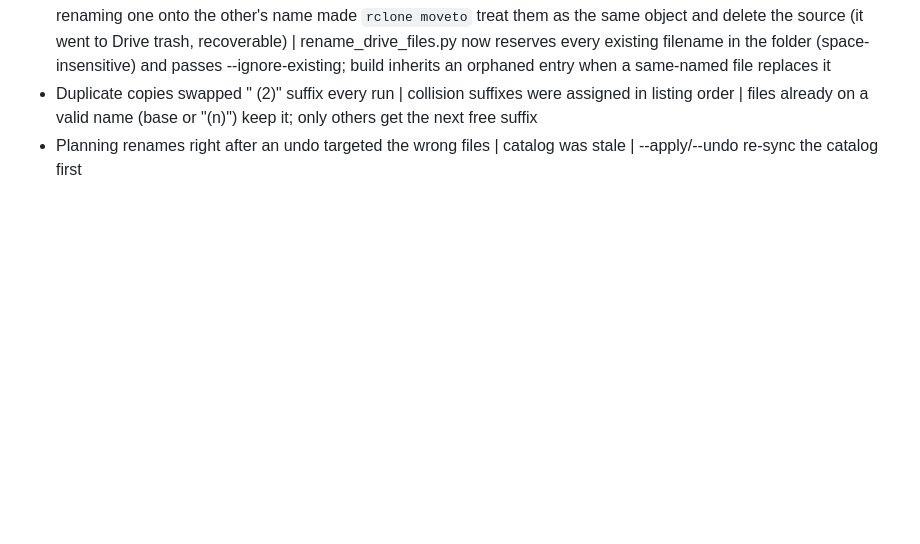
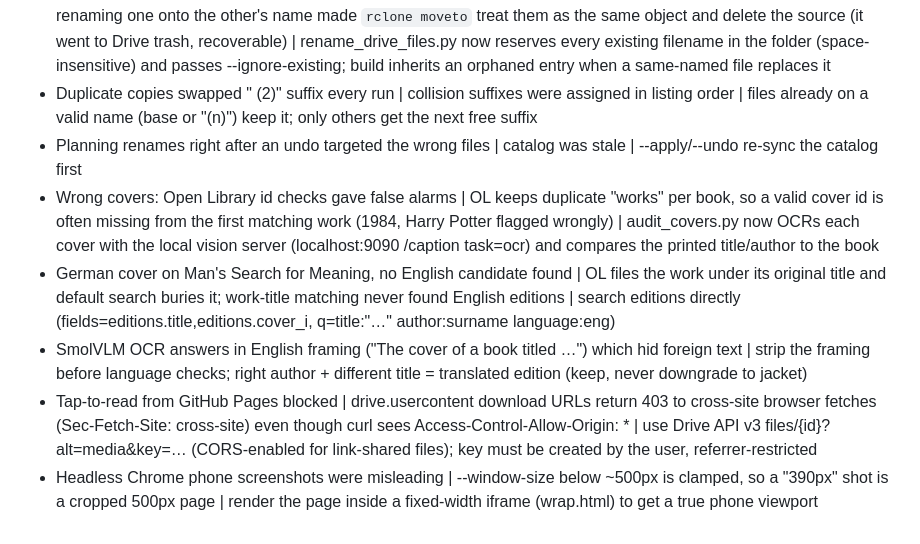
Before and after one commit to terriblyoffendedmarketer-stack/quotes-project, a Markdown page: learnings.md, the part around the change. Rendered like a GitHub page; blank space fills up the shorter version.

Commit message:
docs(learnings): cover OCR audit, Drive CORS, headless phone rendering
Co-Authored-By: Claude Opus 5.5 <noreply@anthropic.com>

```diff
--- a/learnings.md
+++ b/learnings.md
@@ -78,3 +78,8 @@
 - Drive rename trashed a duplicate copy | two identical files differed only by a trailing space ("X .epub" / "X.epub"); renaming one onto the other's name made `rclone moveto` treat them as the same object and delete the source (it went to Drive trash, recoverable) | rename_drive_files.py now reserves every existing filename in the folder (space-insensitive) and passes --ignore-existing; build inherits an orphaned entry when a same-named file replaces it
 - Duplicate copies swapped " (2)" suffix every run | collision suffixes were assigned in listing order | files already on a valid name (base or "(n)") keep it; only others get the next free suffix
 - Planning renames right after an undo targeted the wrong files | catalog was stale | --apply/--undo re-sync the catalog first
+- Wrong covers: Open Library id checks gave false alarms | OL keeps duplicate "works" per book, so a valid cover id is often missing from the first matching work (1984, Harry Potter flagged wrongly) | audit_covers.py now OCRs each cover with the local vision server (localhost:9090 /caption task=ocr) and compares the printed title/author to the book
+- German cover on Man's Search for Meaning, no English candidate found | OL files the work under its original title and default search buries it; work-title matching never found English editions | search editions directly (fields=editions.title,editions.cover_i, q=title:"…" author:surname language:eng)
+- SmolVLM OCR answers in English framing ("The cover of a book titled …") which hid foreign text | strip the framing before language checks; right author + different title = translated edition (keep, never downgrade to jacket)
+- Tap-to-read from GitHub Pages blocked | drive.usercontent download URLs return 403 to cross-site browser fetches (Sec-Fetch-Site: cross-site) even though curl sees Access-Control-Allow-Origin: * | use Drive API v3 files/{id}?alt=media&key=… (CORS-enabled for link-shared files); key must be created by the user, referrer-restricted
+- Headless Chrome phone screenshots were misleading | --window-size below ~500px is clamped, so a "390px" shot is a cropped 500px page | render the page inside a fixed-width iframe (wrap.html) to get a true phone viewport
```
